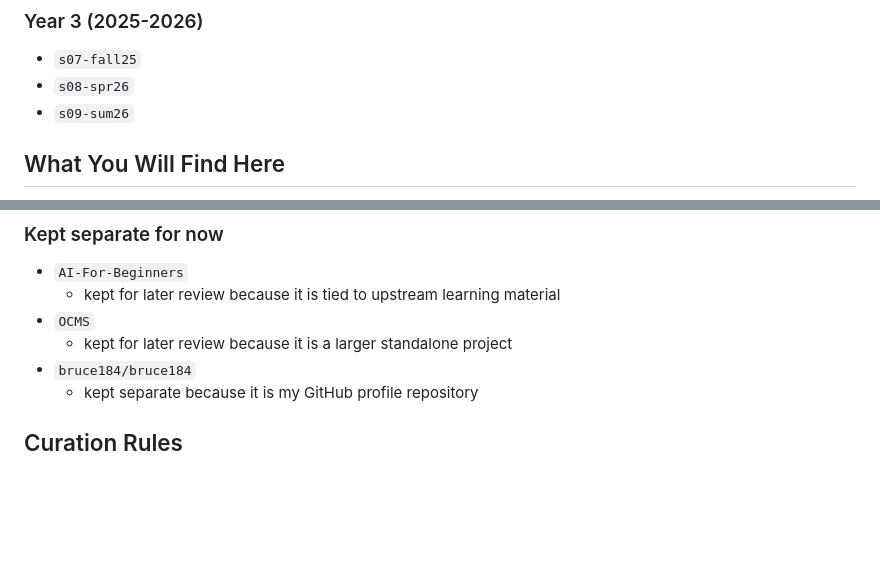
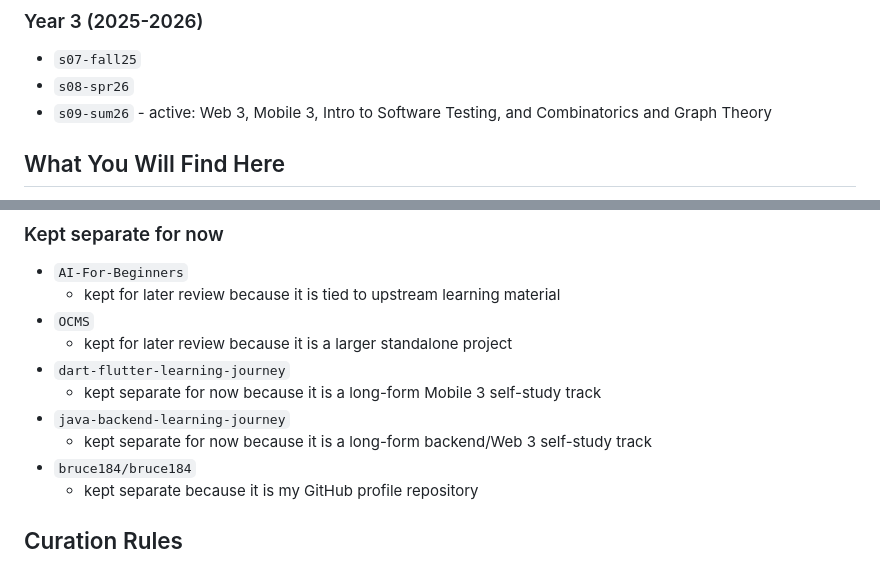
Before and after one commit to bruce184/umt-academic-journey, a Markdown page: README.md, 2 parts joined by grey strips. GitHub-like rendering; blank space fills up the shorter version.

Commit message:
Refresh academic journey overview for semester 9

```diff
--- a/README.md
+++ b/README.md
@@ -73,7 +73,7 @@ umt-academic-journey/
 
 - `s07-fall25`
 - `s08-spr26`
-- `s09-sum26`
+- `s09-sum26` - active: Web 3, Mobile 3, Intro to Software Testing, and Combinatorics and Graph Theory
 
 ## What You Will Find Here
 
@@ -108,6 +108,10 @@ This repository is also part of a cleanup effort to reduce scattered school repo
   - kept for later review because it is tied to upstream learning material
 - `OCMS`
   - kept for later review because it is a larger standalone project
+- `dart-flutter-learning-journey`
+  - kept separate for now because it is a long-form Mobile 3 self-study track
+- `java-backend-learning-journey`
+  - kept separate for now because it is a long-form backend/Web 3 self-study track
 - `bruce184/bruce184`
   - kept separate because it is my GitHub profile repository
 
```
Also changed, not shown: other parts of README.md (+16 -16 lines).
